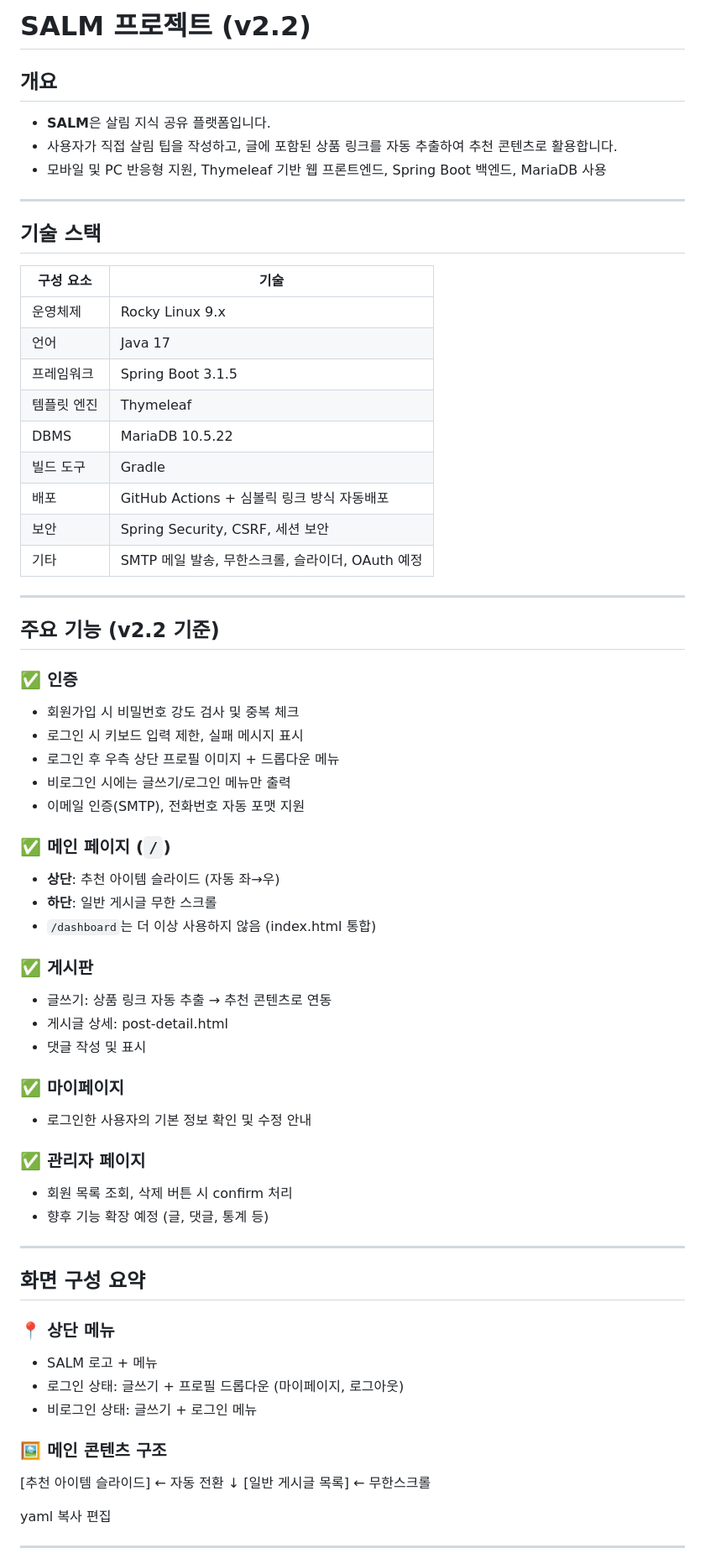
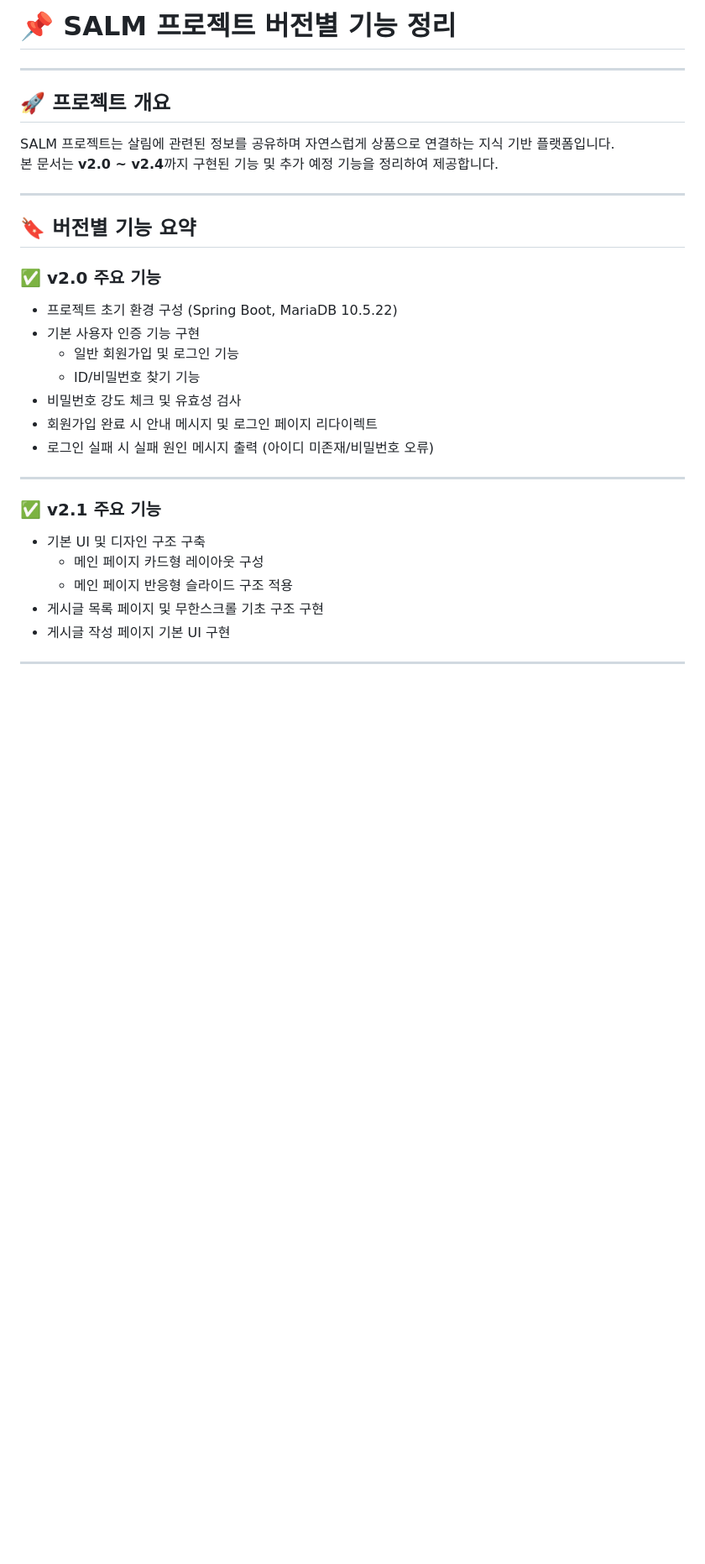
Before and after one commit to wlsejrdyd/dev-salm, a Markdown page: README.md, the part around the change printed below. Shown: that part at 84% size. Rendered like a GitHub page; blank space fills up the shorter version.

Commit message:
README.md 수정

```diff
--- a/README.md
+++ b/README.md
@@ -1,71 +1,33 @@
-# SALM 프로젝트 (v2.2)
-
-## 개요
-- **SALM**은 살림 지식 공유 플랫폼입니다.
-- 사용자가 직접 살림 팁을 작성하고, 글에 포함된 상품 링크를 자동 추출하여 추천 콘텐츠로 활용합니다.
-- 모바일 및 PC 반응형 지원, Thymeleaf 기반 웹 프론트엔드, Spring Boot 백엔드, MariaDB 사용
+# 📌 SALM 프로젝트 버전별 기능 정리
 
 ---
 
-## 기술 스택
+## 🚀 프로젝트 개요
 
-| 구성 요소 | 기술 |
-|-----------|------|
-| 운영체제 | Rocky Linux 9.x |
-| 언어 | Java 17 |
-| 프레임워크 | Spring Boot 3.1.5 |
-| 템플릿 엔진 | Thymeleaf |
-| DBMS | MariaDB 10.5.22 |
-| 빌드 도구 | Gradle |
-| 배포 | GitHub Actions + 심볼릭 링크 방식 자동배포 |
-| 보안 | Spring Security, CSRF, 세션 보안 |
-| 기타 | SMTP 메일 발송, 무한스크롤, 슬라이더, OAuth 예정 |
+SALM 프로젝트는 살림에 관련된 정보를 공유하며 자연스럽게 상품으로 연결하는 지식 기반 플랫폼입니다.
+본 문서는 **v2.0 ~ v2.4**까지 구현된 기능 및 추가 예정 기능을 정리하여 제공합니다.
 
 ---
 
-## 주요 기능 (v2.2 기준)
+## 🔖 버전별 기능 요약
 
-### ✅ 인증
-- 회원가입 시 비밀번호 강도 검사 및 중복 체크
-- 로그인 시 키보드 입력 제한, 실패 메시지 표시
-- 로그인 후 우측 상단 프로필 이미지 + 드롭다운 메뉴
-- 비로그인 시에는 글쓰기/로그인 메뉴만 출력
-- 이메일 인증(SMTP), 전화번호 자동 포맷 지원
-
-### ✅ 메인 페이지 (`/`)
-- **상단**: 추천 아이템 슬라이드 (자동 좌→우)
-- **하단**: 일반 게시글 무한 스크롤
-- `/dashboard`는 더 이상 사용하지 않음 (index.html 통합)
-
-### ✅ 게시판
-- 글쓰기: 상품 링크 자동 추출 → 추천 콘텐츠로 연동
-- 게시글 상세: post-detail.html
-- 댓글 작성 및 표시
-
-### ✅ 마이페이지
-- 로그인한 사용자의 기본 정보 확인 및 수정 안내
-
-### ✅ 관리자 페이지
-- 회원 목록 조회, 삭제 버튼 시 confirm 처리
-- 향후 기능 확장 예정 (글, 댓글, 통계 등)
+### ✅ v2.0 주요 기능
+- 프로젝트 초기 환경 구성 (Spring Boot, MariaDB 10.5.22)
+- 기본 사용자 인증 기능 구현
+  - 일반 회원가입 및 로그인 기능
+  - ID/비밀번호 찾기 기능
+- 비밀번호 강도 체크 및 유효성 검사
+- 회원가입 완료 시 안내 메시지 및 로그인 페이지 리다이렉트
+- 로그인 실패 시 실패 원인 메시지 출력 (아이디 미존재/비밀번호 오류)
 
 ---
 
-## 화면 구성 요약
-
-### 📍 상단 메뉴
-- SALM 로고 + 메뉴
-- 로그인 상태: 글쓰기 + 프로필 드롭다운 (마이페이지, 로그아웃)
-- 비로그인 상태: 글쓰기 + 로그인 메뉴
-
-### 🖼 메인 콘텐츠 구조
-[추천 아이템 슬라이드] ← 자동 전환
-↓
-[일반 게시글 목록] ← 무한스크롤
-
-yaml
-복사
-편집
+### ✅ v2.1 주요 기능
+- 기본 UI 및 디자인 구조 구축
+  - 메인 페이지 카드형 레이아웃 구성
+  - 메인 페이지 반응형 슬라이드 구조 적용
+- 게시글 목록 페이지 및 무한스크롤 기초 구조 구현
+- 게시글 작성 페이지 기본 UI 구현
 
 ---
 
```
Also changed, not shown: other parts of README.md (+38 -22 lines).
